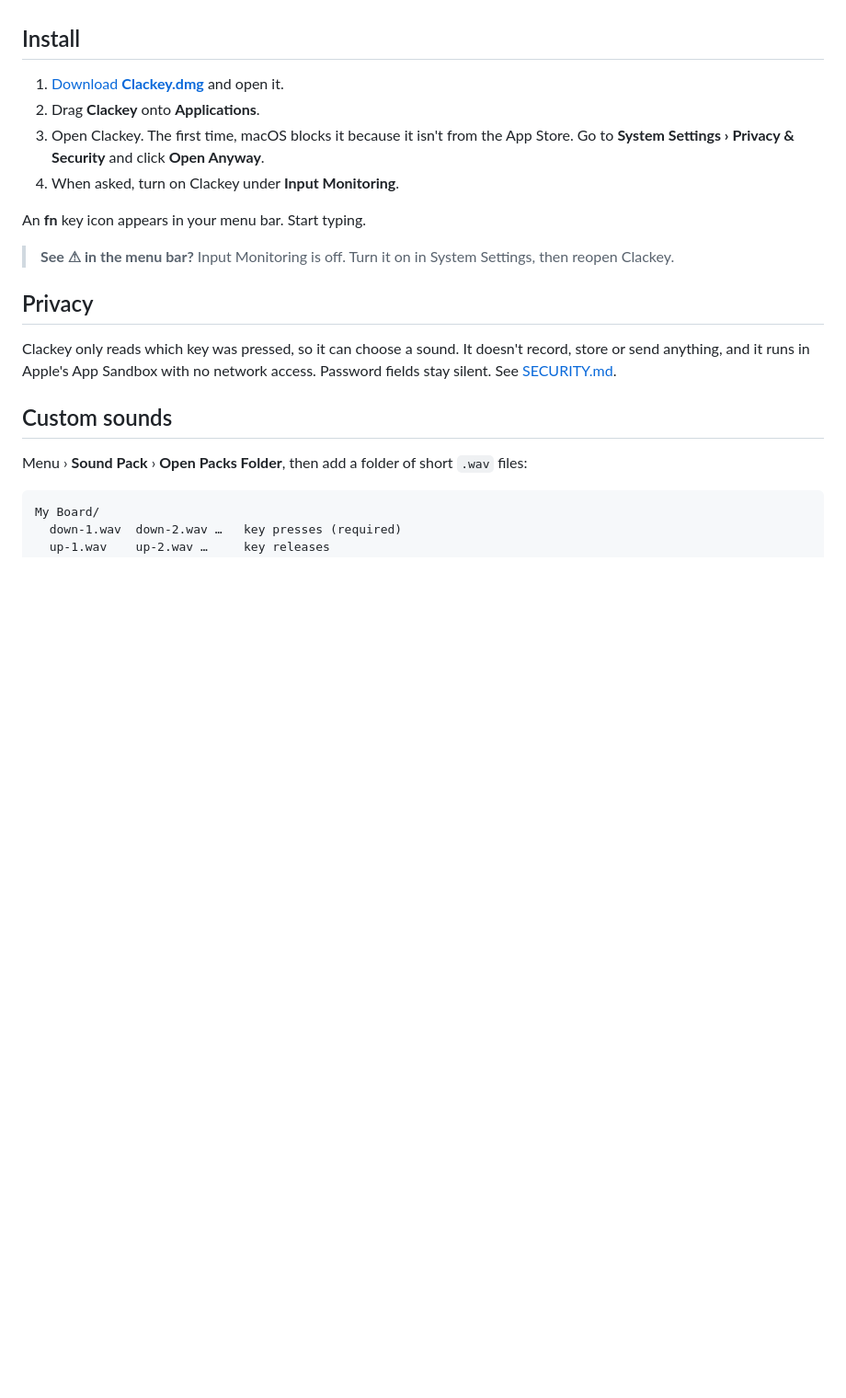
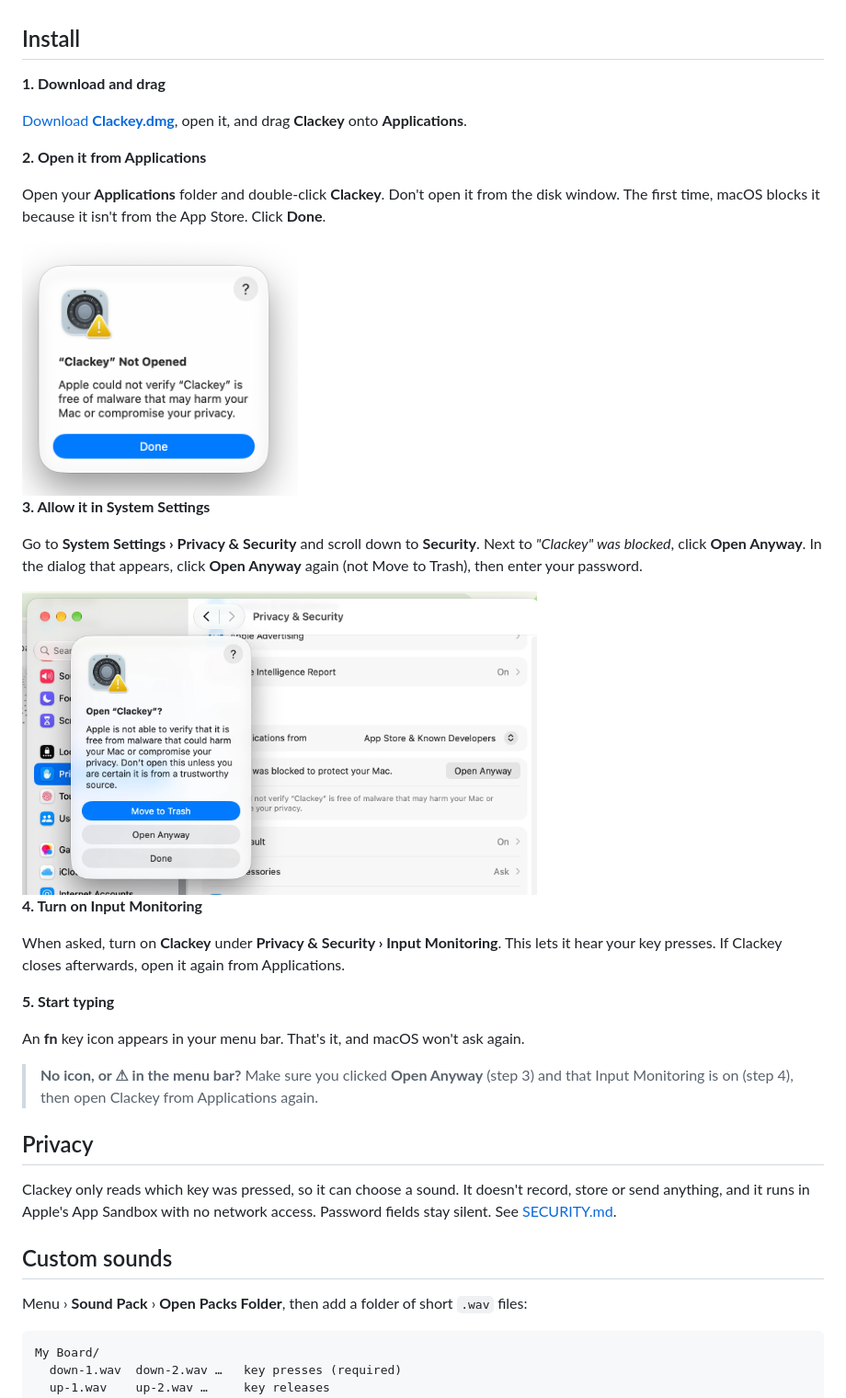
Before and after one commit to aakocval/clackey, a Markdown page: README.md, the part around the change. Shown at 92% size. Rendered like a GitHub page; pictures changed too: docs/install/blocked.png (added), docs/install/open-anyway.png (added); blank space fills up the shorter version.

Commit message:
README: step-by-step install with screenshots

```diff
--- a/README.md
+++ b/README.md
@@ -27,15 +27,37 @@ More sound packs are coming in future releases. Want a particular switch?
 
 ## Install
 
-1. [Download **Clackey.dmg**](https://github.com/aakocval/clackey/releases/latest/download/Clackey.dmg) and open it.
-2. Drag **Clackey** onto **Applications**.
-3. Open Clackey. The first time, macOS blocks it because it isn't from the App Store.
-   Go to **System Settings › Privacy & Security** and click **Open Anyway**.
-4. When asked, turn on Clackey under **Input Monitoring**.
+**1. Download and drag**
 
-An **fn** key icon appears in your menu bar. Start typing.
+[Download **Clackey.dmg**](https://github.com/aakocval/clackey/releases/latest/download/Clackey.dmg), open it,
+and drag **Clackey** onto **Applications**.
 
-> **See ⚠︎ in the menu bar?** Input Monitoring is off. Turn it on in System Settings, then reopen Clackey.
+**2. Open it from Applications**
+
+Open your **Applications** folder and double-click **Clackey**. Don't open it from the disk window.
+The first time, macOS blocks it because it isn't from the App Store. Click **Done**.
+
+<img src="docs/install/blocked.png" width="300" alt="Clackey Not Opened dialog with a Done button">
+
+**3. Allow it in System Settings**
+
+Go to **System Settings › Privacy & Security** and scroll down to **Security**.
+Next to *"Clackey" was blocked*, click **Open Anyway**. In the dialog that appears, click **Open Anyway** again
+(not Move to Trash), then enter your password.
+
+<img src="docs/install/open-anyway.png" width="560" alt="Privacy & Security with the Open Anyway button and confirmation dialog">
+
+**4. Turn on Input Monitoring**
+
+When asked, turn on **Clackey** under **Privacy & Security › Input Monitoring**. This lets it hear your key presses.
+If Clackey closes afterwards, open it again from Applications.
+
+**5. Start typing**
+
+An **fn** key icon appears in your menu bar. That's it, and macOS won't ask again.
+
+> **No icon, or ⚠︎ in the menu bar?** Make sure you clicked **Open Anyway** (step 3) and that Input Monitoring is on (step 4),
+> then open Clackey from Applications again.
 
 ## Privacy
 
```
